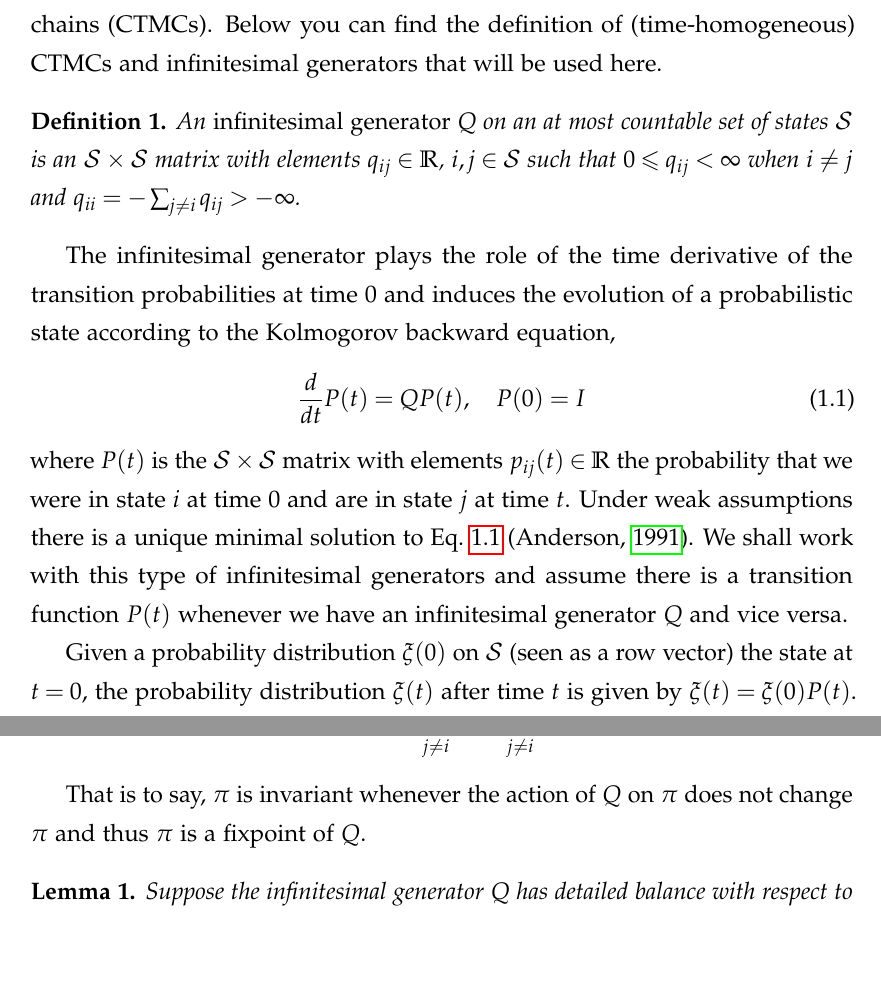
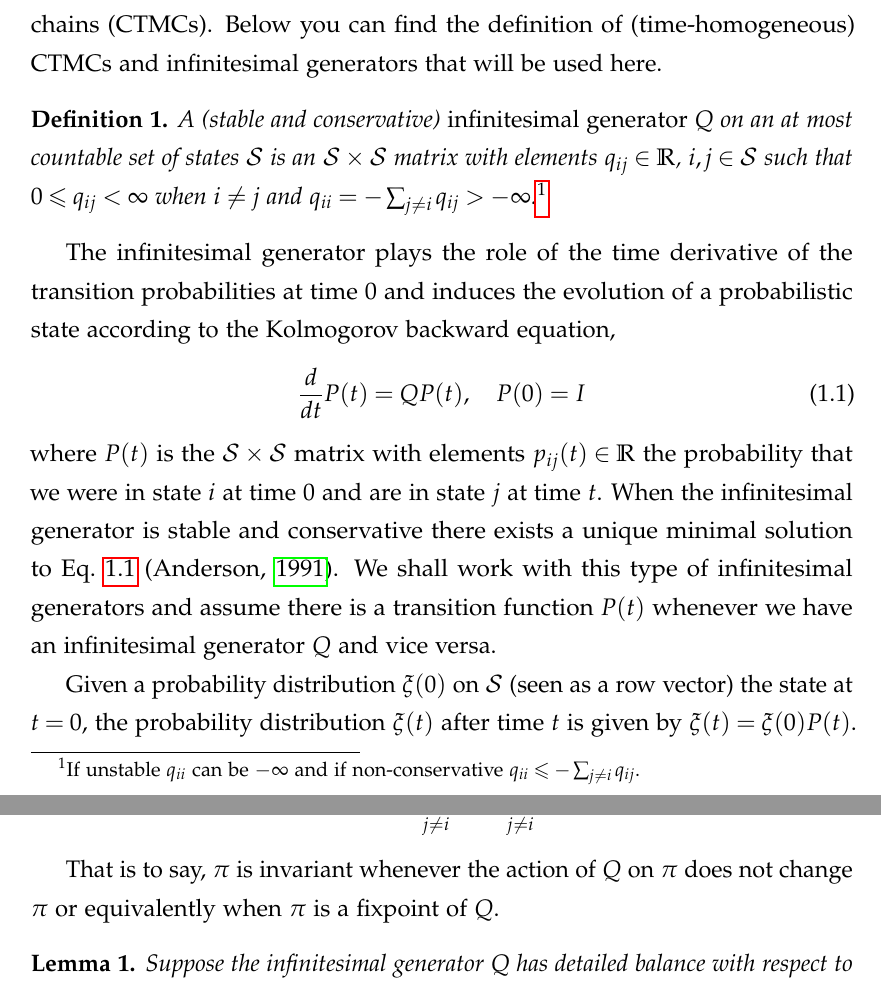
Before and after one commit to rhz/thesis, a LaTeX thesis (thesis.tex, which reads intro.tex): two parts of pages 6 and 7 of 24, joined at a grey line, cut so that both start at the same text, the shorter picture padded with empty space. Compiled offline with pdfLaTeX.

Commit message:
fixed definition of infinitesimal generator

```diff
--- a/intro.tex
+++ b/intro.tex
@@ -81,12 +81,14 @@ and infinitesimal generators that will be used here.
 % In particular, we work with time-homogeneous CTMCs.
 
 \begin{definition}%[Infinitesimal generator]
-  An \emph{infinitesimal generator} $\qm$
+  A (stable and conservative) \emph{infinitesimal generator} $\qm$
   on an at most countable set of states $\states$
   is an $\states \times \states$ matrix
   with elements $q_{ij} \in \RR$, $i,j \in \states$
   such that $0 \leqslant q_{ij} < \infty$ when $i \neq j$
-  and $q_{ii} = - \sum_{j \neq i} q_{ij} > -\infty$.
+  and $q_{ii} = - \sum_{j \neq i} q_{ij} > -\infty$.\footnote{
+    If unstable $q_{ii}$ can be $-\infty$ and if non-conservative
+    $q_{ii} \leqslant - \sum_{j \neq i} q_{ij}$.}
 \end{definition}
 
 The infinitesimal generator plays the role of
@@ -101,9 +103,8 @@ where $P(t)$ is the $\states \times \states$ matrix
 with elements $p_{ij}(t) \in \RR$ the probability that
 we were in state $i$ at time $0$ and are in state $j$ at time $t$.
 % transition probability from state $i$ to $j$ at time $t$.
-% When the infinitesimal generator is stable and conservative
-Under weak assumptions
-there is a unique minimal solution to \eqn{transition-function}
+When the infinitesimal generator is stable and conservative
+there exists a unique minimal solution to \eqn{transition-function}
 \citep{anderson}.
 % TODO: explain minimal
 % Properties of transition functions and infinitesimal generators:
@@ -181,7 +182,7 @@ Tolman called the generalised principle
 
 That is to say, $\ip$ is invariant
 whenever the action of $\qm$ on $\ip$ does not change $\ip$
-and thus $\ip$ is a fixpoint of $\qm$.
+or equivalently when $\ip$ is a fixpoint of $\qm$.
 % The relationship between detailed balance and an invariant \pmf
 % is established by the following lemma.
 
```
